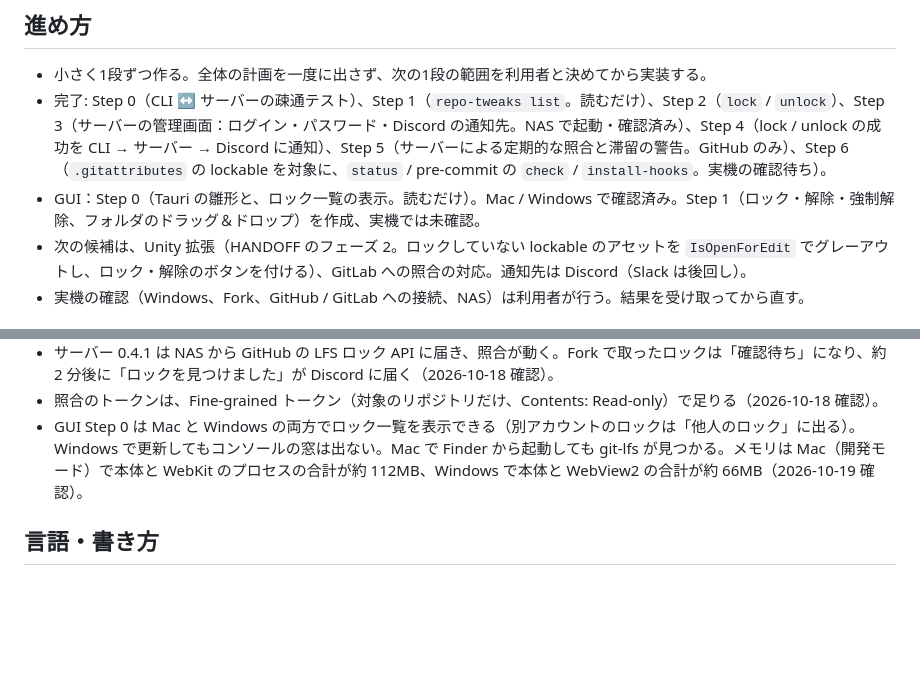
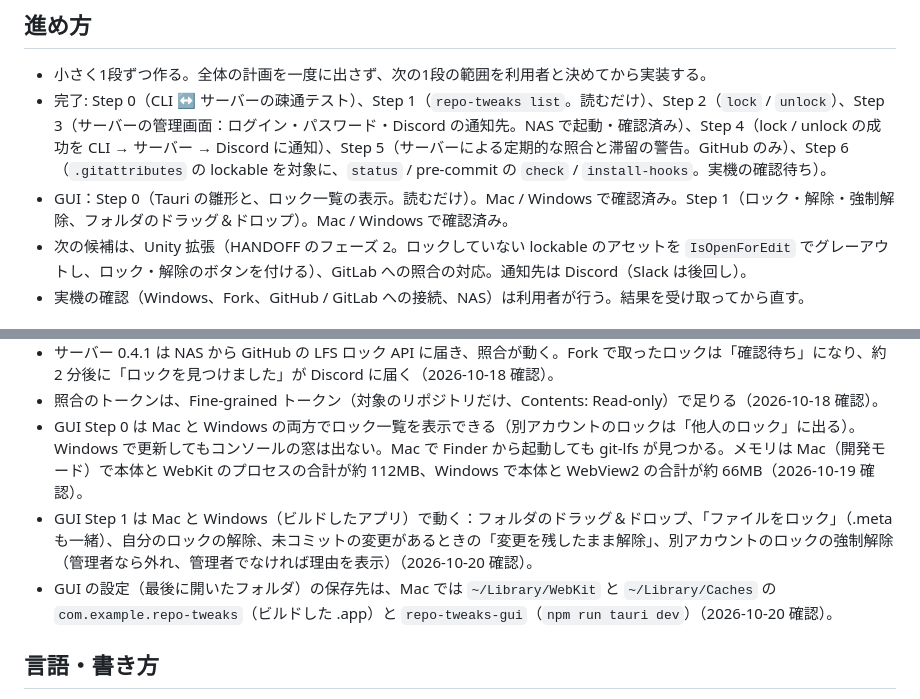
Before and after one commit to akiyakun/repo-tweaks, a Markdown page: AGENTS.md, 2 parts joined by grey strips. Rendered like a GitHub page; blank space fills up the shorter version.

Commit message:
AGENTS.md: GUI Step 1 を Mac / Windows で確認済みにする
Co-Authored-By: Claude Opus 5.5 <noreply@anthropic.com>
Claude-Session: https://claude.ai/code/session_01KqsnJ6XHdaaiRCFQJk28Fw

```diff
--- a/AGENTS.md
+++ b/AGENTS.md
@@ -14,7 +14,7 @@ Git LFS のロックを土台にした、Unity チーム開発向けのファイ
 
 - 小さく1段ずつ作る。全体の計画を一度に出さず、次の1段の範囲を利用者と決めてから実装する。
 - 完了: Step 0（CLI ↔ サーバーの疎通テスト）、Step 1（`repo-tweaks list`。読むだけ）、Step 2（`lock` / `unlock`）、Step 3（サーバーの管理画面：ログイン・パスワード・Discord の通知先。NAS で起動・確認済み）、Step 4（lock / unlock の成功を CLI → サーバー → Discord に通知）、Step 5（サーバーによる定期的な照合と滞留の警告。GitHub のみ）、Step 6（`.gitattributes` の lockable を対象に、`status` / pre-commit の `check` / `install-hooks`。実機の確認待ち）。
-- GUI：Step 0（Tauri の雛形と、ロック一覧の表示。読むだけ）。Mac / Windows で確認済み。Step 1（ロック・解除・強制解除、フォルダのドラッグ＆ドロップ）を作成、実機では未確認。
+- GUI：Step 0（Tauri の雛形と、ロック一覧の表示。読むだけ）。Mac / Windows で確認済み。Step 1（ロック・解除・強制解除、フォルダのドラッグ＆ドロップ）。Mac / Windows で確認済み。
 - 次の候補は、Unity 拡張（HANDOFF のフェーズ 2。ロックしていない lockable のアセットを `IsOpenForEdit` でグレーアウトし、ロック・解除のボタンを付ける）、GitLab への照合の対応。通知先は Discord（Slack は後回し）。
 - 実機の確認（Windows、Fork、GitHub / GitLab への接続、NAS）は利用者が行う。結果を受け取ってから直す。
 
@@ -31,6 +31,8 @@ Git LFS のロックを土台にした、Unity チーム開発向けのファイ
 - サーバー 0.4.1 は NAS から GitHub の LFS ロック API に届き、照合が動く。Fork で取ったロックは「確認待ち」になり、約 2 分後に「ロックを見つけました」が Discord に届く（2026-10-18 確認）。
 - 照合のトークンは、Fine-grained トークン（対象のリポジトリだけ、Contents: Read-only）で足りる（2026-10-18 確認）。
 - GUI Step 0 は Mac と Windows の両方でロック一覧を表示できる（別アカウントのロックは「他人のロック」に出る）。Windows で更新してもコンソールの窓は出ない。Mac で Finder から起動しても git-lfs が見つかる。メモリは Mac（開発モード）で本体と WebKit のプロセスの合計が約 112MB、Windows で本体と WebView2 の合計が約 66MB（2026-10-19 確認）。
+- GUI Step 1 は Mac と Windows（ビルドしたアプリ）で動く：フォルダのドラッグ＆ドロップ、「ファイルをロック」（.meta も一緒）、自分のロックの解除、未コミットの変更があるときの「変更を残したまま解除」、別アカウントのロックの強制解除（管理者なら外れ、管理者でなければ理由を表示）（2026-10-20 確認）。
+- GUI の設定（最後に開いたフォルダ）の保存先は、Mac では `~/Library/WebKit` と `~/Library/Caches` の `com.example.repo-tweaks`（ビルドした .app）と `repo-tweaks-gui`（`npm run tauri dev`）（2026-10-20 確認）。
 
 ## 言語・書き方
 
```
